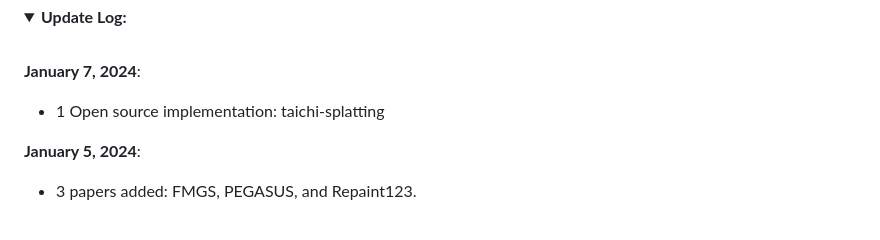
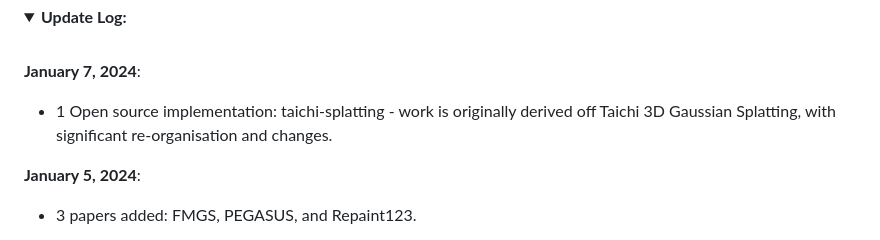
Before and after one commit to MrNeRF/awesome-3D-gaussian-splatting, a Markdown page: README.md, the part around one of its changes. Rendered like a GitHub page; folded sections open.

```diff
--- a/README.md
+++ b/README.md
@@ -37,7 +37,7 @@ A curated list of papers and open-source resources focused on 3D Gaussian Splatt
 <br>
 
  **January 7, 2024**:
- - 1 Open source implementation: taichi-splatting
+ - 1 Open source implementation: taichi-splatting - work is originally derived off Taichi 3D Gaussian Splatting, with significant re-organisation and changes.
 
  **January 5, 2024**:
  - 3 papers added: FMGS, PEGASUS, and Repaint123.
```
Also changed, not shown: other parts of README.md (+1 -1 lines).
